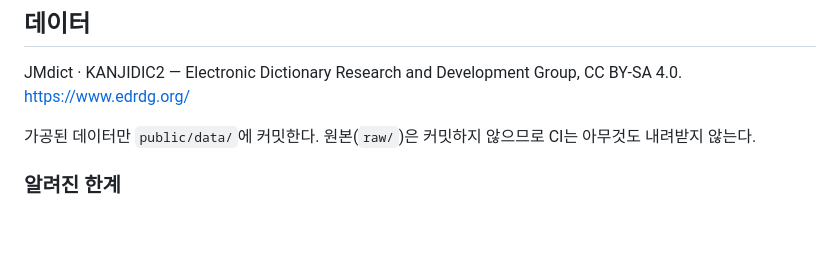
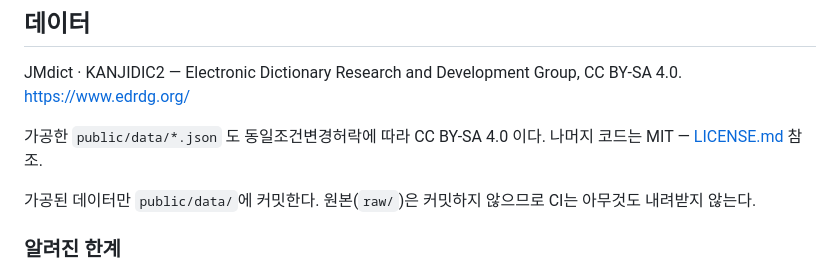
Before and after one commit to dougiekwon-dotcom/jp-dict, a Markdown page: README.md, the part around the change. GitHub-like rendering; blank space fills up the shorter version.

Commit message:
라이선스 표기 추가
가공한 사전 데이터를 공개 배포하면 CC BY-SA의 동일조건변경허락이 걸린다.
public/data/*.json 은 BY-SA 4.0, 나머지 코드는 MIT로 나눠 명시.

Co-Authored-By: Claude Opus 5 <noreply@anthropic.com>

```diff
--- a/README.md
+++ b/README.md
@@ -68,6 +68,9 @@ npm run build
 JMdict · KANJIDIC2 — Electronic Dictionary Research and Development Group,
 CC BY-SA 4.0. <https://www.edrdg.org/>
 
+가공한 `public/data/*.json` 도 동일조건변경허락에 따라 CC BY-SA 4.0 이다.
+나머지 코드는 MIT — [LICENSE.md](LICENSE.md) 참조.
+
 가공된 데이터만 `public/data/`에 커밋한다. 원본(`raw/`)은 커밋하지 않으므로
 CI는 아무것도 내려받지 않는다.
 
```
Also changed, not shown: LICENSE.md (added, +49 -0 lines).
